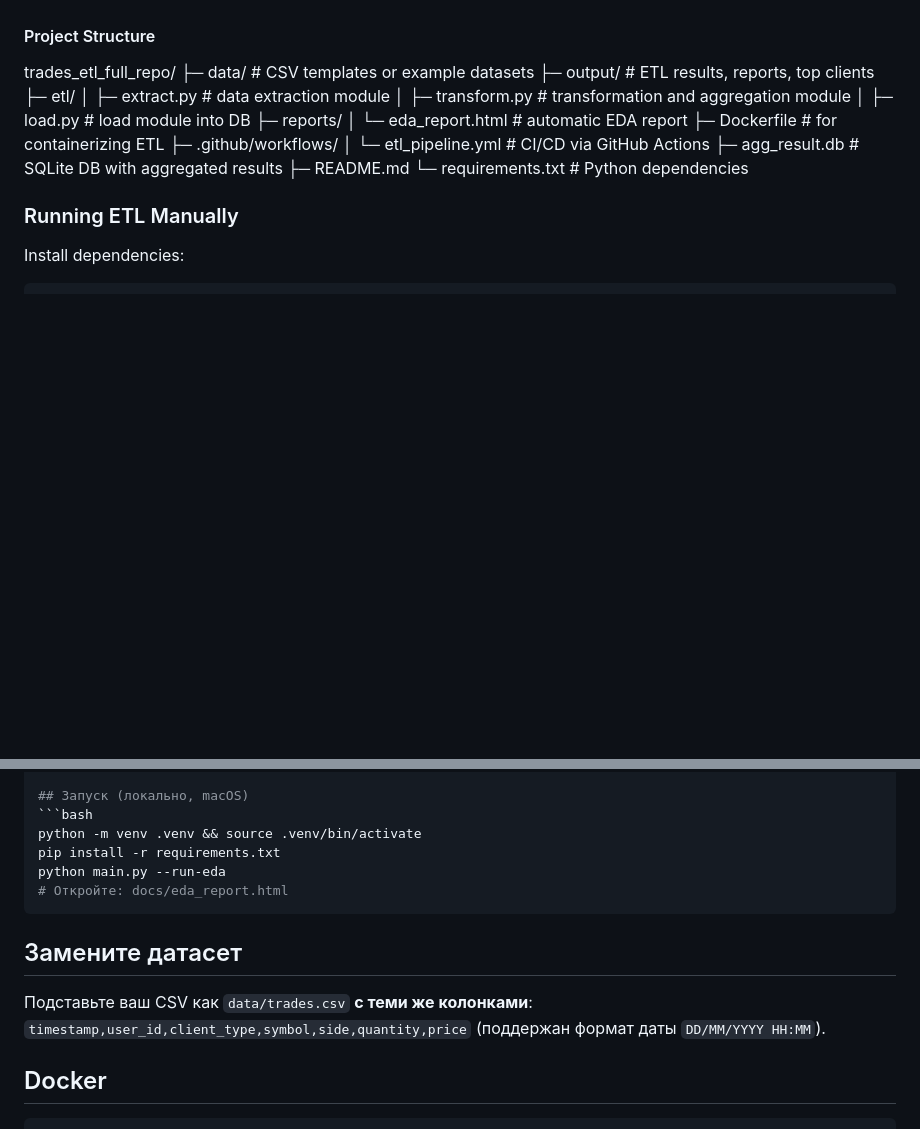
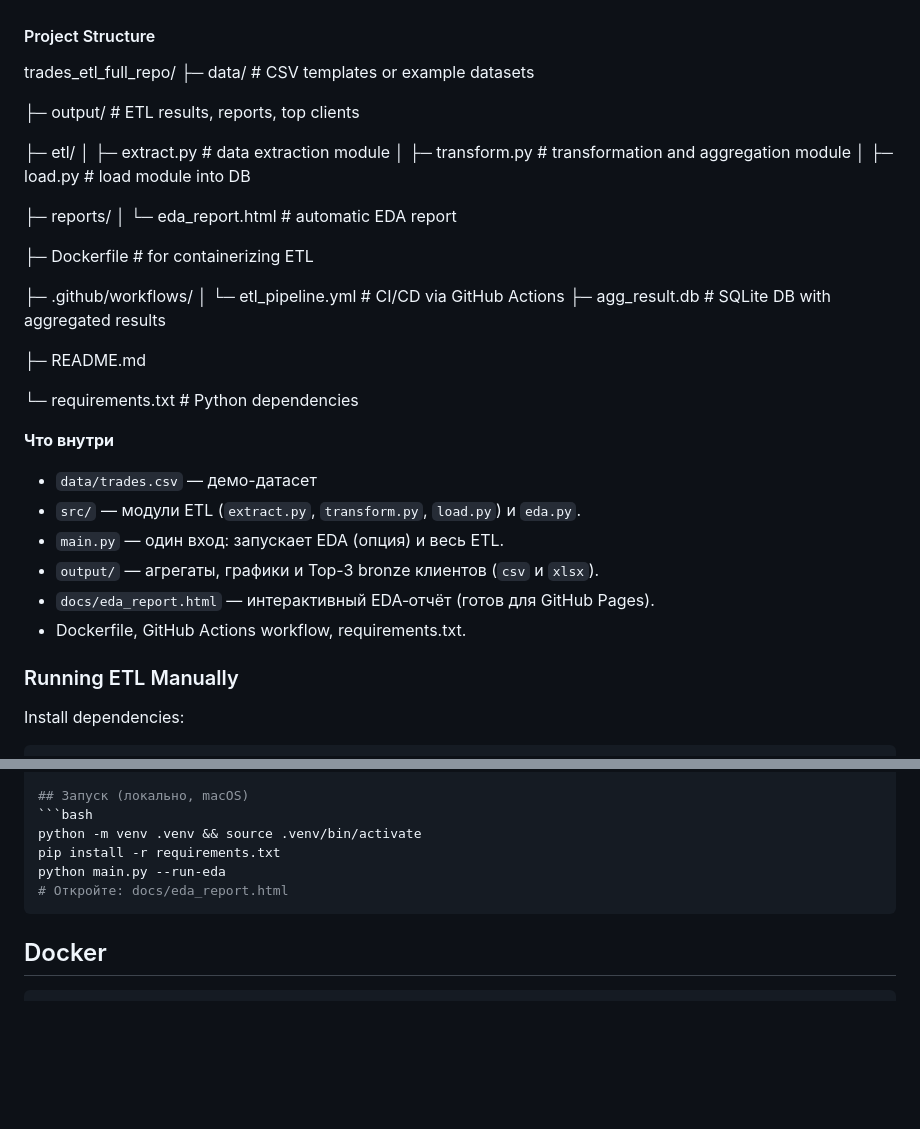
Before and after one commit to oleksiy-danilin/Trades_ETL, a Markdown page: README.md, 2 parts joined by grey strips. Drawn GitHub-style; blank space fills up the shorter version.

````diff
--- a/README.md
+++ b/README.md
@@ -8,19 +8,34 @@ Implement an ETL pipeline to process client trade data from CSV, aggregate resul
 #### Project Structure
 trades_etl_full_repo/
 ├─ data/ # CSV templates or example datasets
+
 ├─ output/ # ETL results, reports, top clients
+
 ├─ etl/
 │ ├─ extract.py # data extraction module
 │ ├─ transform.py # transformation and aggregation module
 │ ├─ load.py # load module into DB
+
 ├─ reports/
 │ └─ eda_report.html # automatic EDA report
+
 ├─ Dockerfile # for containerizing ETL
+
 ├─ .github/workflows/
 │ └─ etl_pipeline.yml # CI/CD via GitHub Actions
 ├─ agg_result.db # SQLite DB with aggregated results
+
 ├─ README.md
+
 └─ requirements.txt # Python dependencies
+
+**Что внутри**
+- `data/trades.csv` — демо-датасет
+- `src/` — модули ETL (`extract.py`, `transform.py`, `load.py`) и `eda.py`.
+- `main.py` — один вход: запускает EDA (опция) и весь ETL.
+- `output/` — агрегаты, графики и Top-3 bronze клиентов (`csv` и `xlsx`).
+- `docs/eda_report.html` — интерактивный EDA‑отчёт (готов для GitHub Pages).
+- Dockerfile, GitHub Actions workflow, requirements.txt.
 
 ### Running ETL Manually
 Install dependencies:
@@ -145,10 +160,6 @@ python main.py --run-eda
 # Откройте: docs/eda_report.html
 ```
 
-## Замените датасет
-Подставьте ваш CSV как `data/trades.csv` **с теми же колонками**:
-`timestamp,user_id,client_type,symbol,side,quantity,price` (поддержан формат даты `DD/MM/YYYY HH:MM`).
-
 ## Docker
 ```bash
 docker build -t trades-etl .
````
